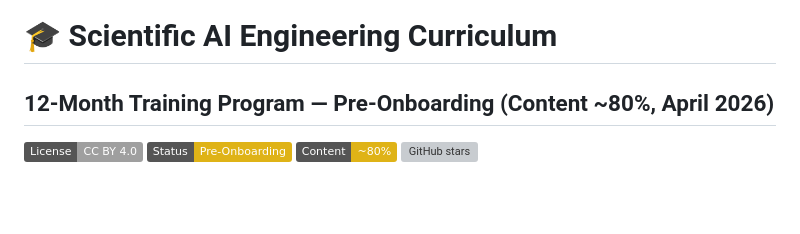
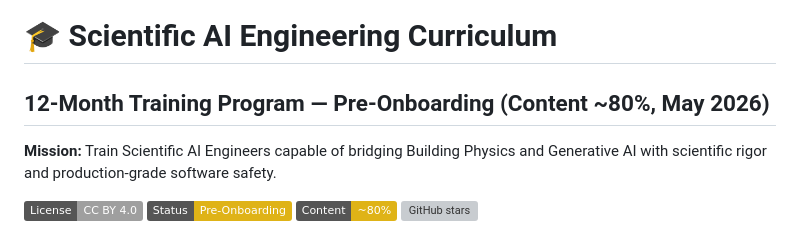
Before and after one commit to joao-petreche/ai-engineering-curriculum, a Markdown page: README.md, the part around the change. GitHub-like rendering; badges without logos; blank space fills up the shorter version; grey boxes are pictures that could not be loaded.

```diff
--- a/README.md
+++ b/README.md
@@ -1,5 +1,7 @@
 # 🎓 Scientific AI Engineering Curriculum
-## 12-Month Training Program — Pre-Onboarding (Content ~80%, April 2026)
+## 12-Month Training Program — Pre-Onboarding (Content ~80%, May 2026)
+
+**Mission:** Train Scientific AI Engineers capable of bridging Building Physics and Generative AI with scientific rigor and production-grade software safety.
 
 [![License: CC BY 4.0](https://img.shields.io/badge/License-CC%20BY%204.0-lightgrey.svg)](https://creativecommons.org/licenses/by/4.0/)
 [![Status: Pre-Onboarding](https://img.shields.io/badge/Status-Pre--Onboarding-yellow.svg)](https://github.com/joao-petreche/ai-engineering-curriculum)
```
Also changed, not shown: STUDENT_PROFILE.md (+6 -4 lines), Scientific_AI_Engineering_Curriculum.md (+9 -2 lines).
